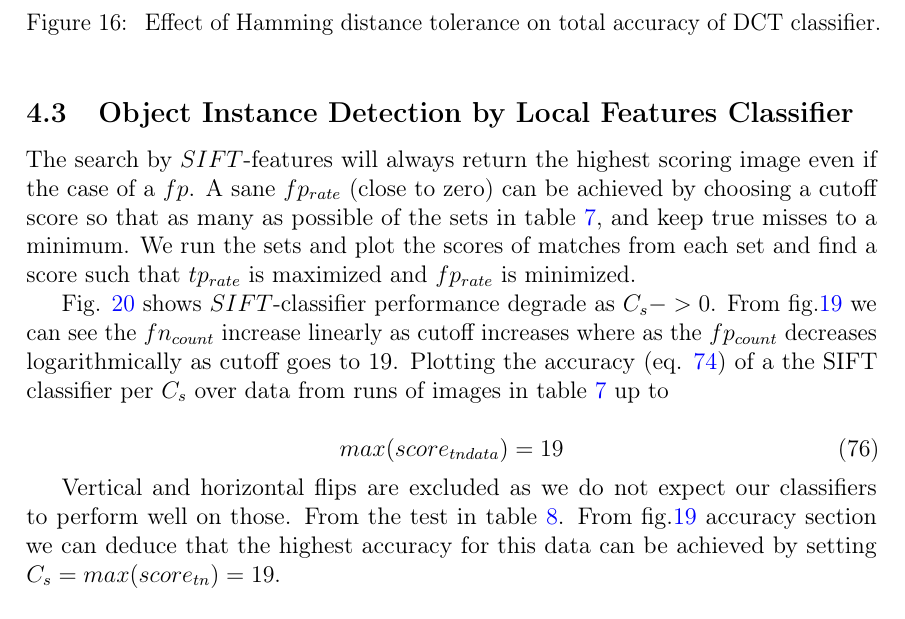
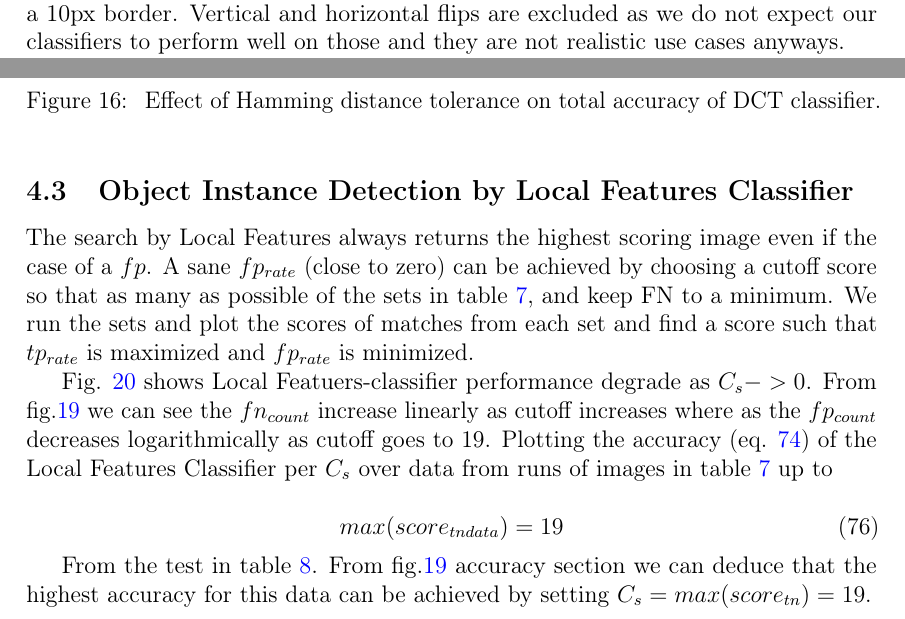
Before and after one commit to sulmanen/hash-thesis, a LaTeX thesis (hash.tex): part of page 46 of 57 before the commit and two parts of pages 42 and 46 of 57 after it, the two joined at a grey line, cut so that both start at the same text. Compiled offline with pdfLaTeX; a LaTeX package or settings file that is missing is left out.

Commit message:
more edits

```diff
--- a/hash.tex
+++ b/hash.tex
@@ -1467,7 +1467,7 @@ Paintings dataset from the ''Recognition of object instances practical'' \cite{V
 \subsubsection{Image Datasets}
 Paintings dataset from the ''Recognition of object instances practical'' \cite{Vedaldi2012} of a total of 1708 images (black and white images are excluded) will be used due to near ready scripts and image database for the local features case.
 
-An Imagemagick shell script generates manipulated duplicates. 53\% and 83\% scales simulate multiple scales of the same image. Photo straightening is simulated by a 10\% rotation. For color manipulation so we will saturate the image by 50\%. Histogram normalization is quite a common operation, so we will use a normalized version of the image to try to find matches. To simulate image cropping, we crop from all sides by $10px$. Adding a border is simulated by making duplicates with a 10px border.
+An Imagemagick shell script generates manipulated duplicates. 53\% and 83\% scales simulate multiple scales of the same image. Photo straightening is simulated by a 10\% rotation. For color manipulation so we will saturate the image by 50\%. Histogram normalization is quite a common operation, so we will use a normalized version of the image to try to find matches. To simulate image cropping, we crop from all sides by $10px$. Adding a border is simulated by making duplicates with a 10px border. Vertical and horizontal flips are excluded as we do not expect our classifiers to perform well on those and they are not realistic use cases anyways.
 
 To test for images not in the set we pick 1708 images from the Oxford Buildings Dataset \cite{PhilbinJamesArandjelovicReljaZisserman2012} and run those images against the paintings set. This will look for a $fp_{rate}$ rate with images that are not in the data set.
 
@@ -1589,15 +1590,15 @@ The $ROC$ of a DCT hash based matcher depends on the chosen hamming distance tol
 \label{sifttnscores}
 \end{figure}
 
-The search by $SIFT$-features will always return the highest scoring image even if the case of a $fp$. A sane $fp_{rate}$ (close to zero) can be achieved by choosing a cutoff score so that as many as possible of the sets in table \ref{modifiedimages}, and keep true misses to a minimum. We run the sets and plot the scores of matches from each set and find a score such that $tp_{rate}$ is maximized and $fp_{rate}$ is minimized.
-
-Fig. \ref{figcutoffrocspace} shows $SIFT$-classifier performance degrade as $C_{s}->0$. From fig.\ref{figcutoff} we can see the $fn_{count}$ increase linearly as cutoff increases where as the $fp_{count}$ decreases logarithmically as cutoff goes to 19. Plotting the accuracy (eq. \ref{accuracy}) of a the SIFT classifier per $C_{s}$ over data from runs of images in table \ref{modifiedimages} up to
+The search by Local Features always returns the highest scoring image even if the case of a $fp$. A sane $fp_{rate}$ (close to zero) can be achieved by choosing a cutoff score so that as many as possible of the sets in table \ref{modifiedimages}, and keep FN to a minimum. We run the sets and plot the scores of matches from each set and find a score such that $tp_{rate}$ is maximized and $fp_{rate}$ is minimized.
+
+Fig. \ref{figcutoffrocspace} shows Local Featuers-classifier performance degrade as $C_{s}->0$. From fig.\ref{figcutoff} we can see the $fn_{count}$ increase linearly as cutoff increases where as the $fp_{count}$ decreases logarithmically as cutoff goes to 19. Plotting the accuracy (eq. \ref{accuracy}) of the Local Features Classifier per $C_{s}$ over data from runs of images in table \ref{modifiedimages} up to
 
 \begin{equation}\label{maxtnscore}
 max(score_{tndata}) = 19
 \end{equation}
 
-Vertical and horizontal flips are excluded as we do not expect our classifiers to perform well on those. From the test in table \ref{truenegatives}. From fig.\ref{figcutoff} accuracy section we can deduce that the highest accuracy for this data can be achieved by setting $C_{s} = max(score_{tn}) = 19$.
+From the test in table \ref{truenegatives}. From fig.\ref{figcutoff} accuracy section we can deduce that the highest accuracy for this data can be achieved by setting $C_{s} = max(score_{tn}) = 19$.
 
 \begin{figure}[htb]
 \begin{center}
```
Also changed, not shown: hash.tex (11 more changed lines).
